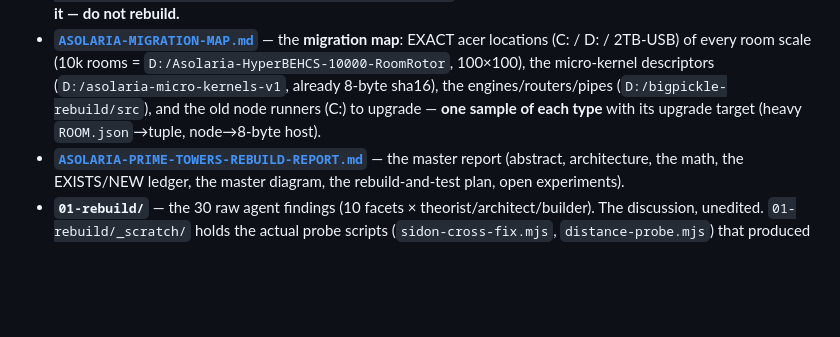
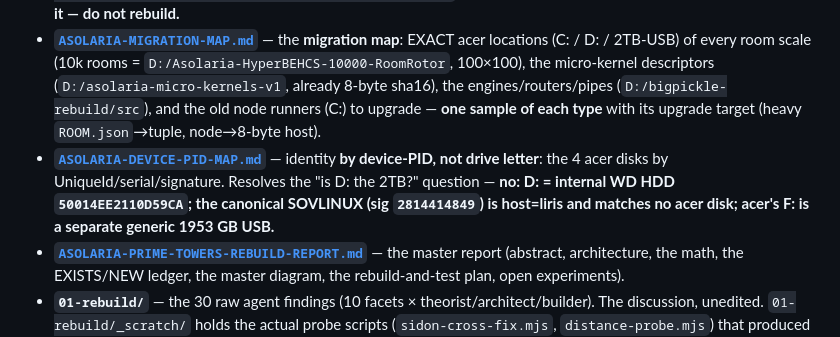
Before and after one commit to JesseBrown1980/what-is-asolaria---how-do-we-get-reductions-in-everything, a Markdown page: README.md, the part around the change. Rendered like a GitHub page; blank space fills up the shorter version.

```diff
--- a/README.md
+++ b/README.md
@@ -57,6 +57,7 @@ ProjectionCert = H(embedding_version, address_set_hash,
 - **[`100B-NEW-RUN-2026-06-16-PROOF.md`](100B-NEW-RUN-2026-06-16-PROOF.md)** — the **NEW full-speed** 100B run: **100,000,000,000 packets in 3.93 min at ~424 M packets/sec, zero forks**, against a new capability-per-token question set (the old 5.84 h was *pacing*, not compute). Substrate harvest; the LLM-genius layer is the separate opencode free-agent fanout. Includes the **prism→cube** result: harvest quanted BEHCS-256 → 1024 → HyperBEHCS into **256 ≤10-byte genius cube-weights** (raw→cube 1.93 M×) minted to the matrix store — *referential* content-address cubes (infinite addressing), not lossless infinite compression.
 - **[`ASOLARIA-LIVE-ENGINE-ARCHITECTURE.md`](ASOLARIA-LIVE-ENGINE-ARCHITECTURE.md)** — **READ THIS FIRST if you are about to build anything.** The live engine map from the fabric itself: the 5-primitive KERNEL (every "omni" engine is a composition of the five), the LIVE hyper-hermes omnispindle (`sessions:0` frozen-slice), the 10k micro-kernel stubbed rooms + the **room-fill engine that already exists**, and the real `envelope → hookwall → router → omniflywheel → fill room → ONE opencode/big-pickle → quant → HBP/HBI/tuple → flush` flow. The one rule: **ask the fabric, find the engine, call it — do not rebuild.**
 - **[`ASOLARIA-MIGRATION-MAP.md`](ASOLARIA-MIGRATION-MAP.md)** — the **migration map**: EXACT acer locations (C: / D: / 2TB-USB) of every room scale (10k rooms = `D:/Asolaria-HyperBEHCS-10000-RoomRotor`, 100×100), the micro-kernel descriptors (`D:/asolaria-micro-kernels-v1`, already 8-byte sha16), the engines/routers/pipes (`D:/bigpickle-rebuild/src`), and the old node runners (C:) to upgrade — **one sample of each type** with its upgrade target (heavy `ROOM.json`→tuple, node→8-byte host).
+- **[`ASOLARIA-DEVICE-PID-MAP.md`](ASOLARIA-DEVICE-PID-MAP.md)** — identity **by device-PID, not drive letter**: the 4 acer disks by UniqueId/serial/signature. Resolves the "is D: the 2TB?" question — **no: D: = internal WD HDD `50014EE2110D59CA`; the canonical SOVLINUX (sig `2814414849`) is host=liris and matches no acer disk; acer's F: is a separate generic 1953 GB USB.**
 - **[`ASOLARIA-PRIME-TOWERS-REBUILD-REPORT.md`](ASOLARIA-PRIME-TOWERS-REBUILD-REPORT.md)** — the master report (abstract, architecture, the math, the EXISTS/NEW ledger, the master diagram, the rebuild-and-test plan, open experiments).
 - **`01-rebuild/`** — the 30 raw agent findings (10 facets × theorist/architect/builder). The discussion, unedited. `01-rebuild/_scratch/` holds the actual probe scripts (`sidon-cross-fix.mjs`, `distance-probe.mjs`) that produced the measured certificate.
 - **`02-diagrams/`** — 5 architecture diagrams (mermaid + ASCII): the tower stack, the triad+spindles, the slice-engine emitter flow, the real-graph + watcher, and the master architecture.
```
Also changed, not shown: ASOLARIA-DEVICE-PID-MAP.md (added, +30 -0 lines), ASOLARIA-MIGRATION-MAP.md (+1 -1 lines).
